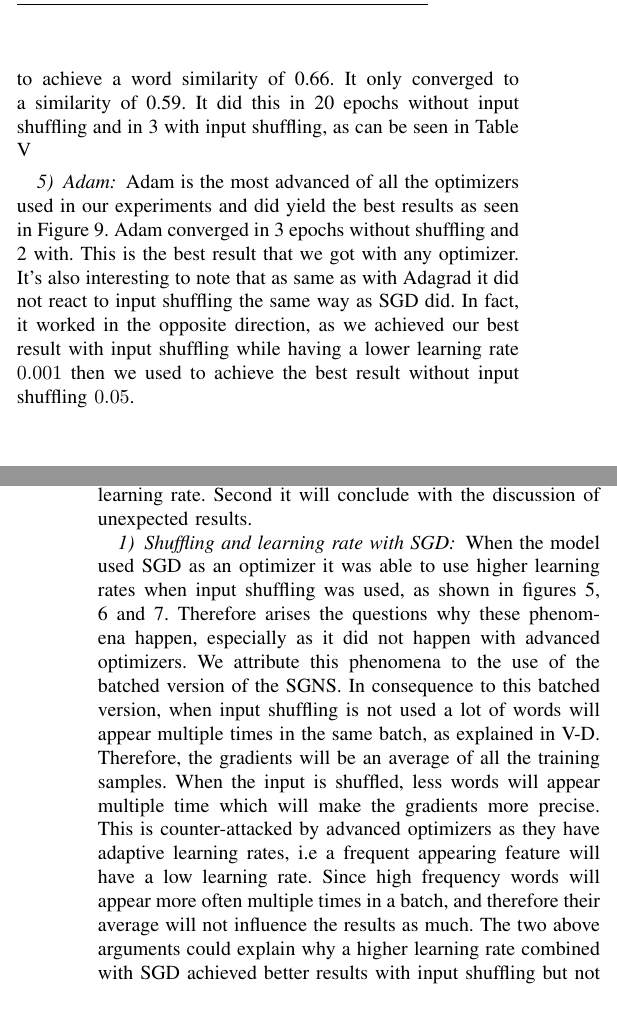
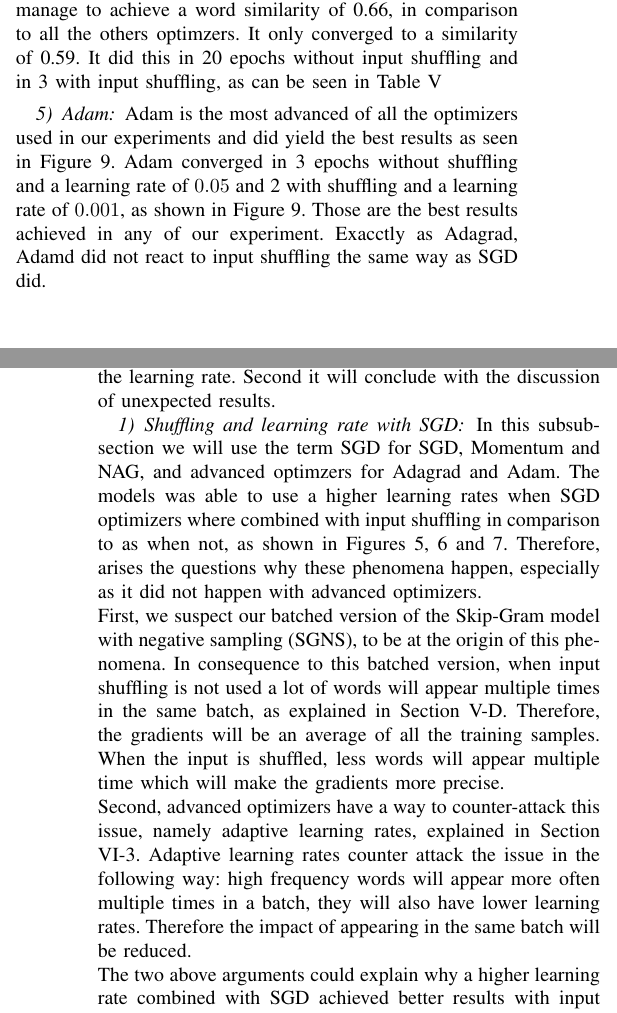
Before and after one commit to c3dric373/Pa-19-SGNS-Optimization, a LaTeX paper (icdm/submission/paper.tex, which reads icdm/submission/includes/discussion.tex, icdm/submission/includes/results.tex): two parts of the columns of pages 9 and 10 of 11, joined at a grey line, cut so that both start at the same text. Compiled offline with pdfLaTeX; a missing font is replaced by an installed copy or a similar font; a LaTeX package or settings file that is missing is left out.

Commit message:
discussion our work reworked

```diff
--- a/icdm/submission/includes/discussion.tex
+++ b/icdm/submission/includes/discussion.tex
@@ -5,9 +5,11 @@ This subsection shortly discusses the empirical results and then extensively com
 
 \subsection{Our work}
-This Section discusses our findings. First it will analyze the possible reasons behind the influence of input shuffling to the learning rate. Second it will conclude with the discussion of unexpected results.
+This subsection discusses our findings. First it will analyze the possible reasons behind the influence of input shuffling to the learning rate. Second it will conclude with the discussion of unexpected results.
 
 \subsubsection{Shuffling and learning rate with SGD}
-When the model used SGD as an optimizer it was able to use higher learning rates when input shuffling was used, as shown in figures \ref{fig:results_sgd}, \ref{fig:results_mom} and \ref{fig:results_nag}. Therefore arises the questions why these phenomena happen, especially as it did not happen with advanced optimizers. We attribute this phenomena to the use of the batched version of the SGNS.  In consequence to this batched version, when input shuffling is not used a lot of words will appear multiple times in the same batch, as explained in \ref{ssec:shuffling}. Therefore, the gradients will be an average of all the training samples. When the input is shuffled, less words will appear multiple time which will make the gradients more precise.  This is counter-attacked by advanced optimizers as they have adaptive learning rates, i.e a frequent appearing feature will have a low learning rate. Since high frequency words will appear more often multiple times in a batch, and therefore their average will not influence the results as much. The two above arguments could explain why a higher learning rate combined with SGD achieved better results with input shuffling but not when advanced optimizers are used.
+In this subsubsection we will use the term SGD for SGD, Momentum and NAG, and advanced optimzers for Adagrad and Adam. The models was able to use a higher learning rates when SGD optimizers where combined with input shuffling in comparison to as when not, as shown in Figures \ref{fig:results_sgd}, \ref{fig:results_mom} and \ref{fig:results_nag}. Therefore, arises the questions why these phenomena happen, especially as it did not happen with advanced optimizers.  \\
+First, we suspect our batched version of the Skip-Gram model with negative sampling (SGNS), to be at the origin of this phenomena. In consequence to this batched version, when input shuffling is not used a lot of words will appear multiple times in the same batch, as explained in Section \ref{ssec:shuffling}. Therefore, the gradients will be an average of all the training samples. When the input is shuffled, less words will appear multiple time which will make the gradients more precise.\\
+Second, advanced optimizers have a way to counter-attack this issue, namely adaptive learning rates, explained in Section \ref{ssec:results_adagrad}. Adaptive learning rates counter attack the issue in the following way: high frequency words  will appear more often multiple times in a batch, they will also have lower learning rates. Therefore the impact of appearing in the same batch will be reduced. \\  The two above arguments could explain why a higher learning rate combined with SGD achieved better results with input shuffling but not when advanced optimizers are used.
 
 \subsubsection{Large differences with NAG and SGD when using shuffling}
 SGD and NAG both have very different values when using shuffling in comparison to unshuffled input, as shown in figures \ref{fig:results_sgd} and \ref{fig:results_nag}, plain SGD. We do not only attribute those results to input shuffling but partially also to a good random initialization guess. Due to a lack of time these results were not replicate more than once.
--- a/icdm/submission/includes/results.tex
+++ b/icdm/submission/includes/results.tex
@@ -39,8 +39,8 @@ Here it's interesting to notice that a higher learning rate combined with input
 \label{fig:results_adagrad_shuffle}
 \end{figure}
 \subsubsection{Adadelta}
-In theory Adadelta \cite{adadelta} should outperform Adagrad as it's an extension of the former. Because it didn't have any learning rate to tune, we only did 2 experiments, with and without input shuffling.
-We are aware of the fact that there are additional hyper parameters to Adadelta. We decide not to tune theim for to reasons: first for simplicity reasons and second because their effect is not as high as the learning rate. The parameter that defines the percentage taken when calculating the exponentially decaying average of past gradients was set to $\rho = 0.9$. Adadelta did not manage to achieve a word similarity of 0.66. It only converged to a similarity of 0.59. It did this in 20 epochs without input shuffling and in 3 with input shuffling, as can be seen in Table \ref{table:results_adadelta}
+In theory Adadelta \cite{adadelta} should outperform Adagrad as it's an extension of the former. Adadelta doesn't  have any learning rate to tune, therefore we only did 2 experiments, with and without input shuffling.
+We are aware of the fact that there are additional hyper parameters to Adadelta. We decide not to tune them for two reasons: first for simplicity reasons and second because their effect is not as high as the learning rate. The hyper parameter, $\rho$ that defines the percentage taken when calculating the exponentially decaying average of past gradients was set to $\rho = 0.9$. Adadelta did not manage to achieve a word similarity of 0.66, in comparison to all the others optimzers. It only converged to a similarity of 0.59. It did this in 20 epochs without input shuffling and in 3 with input shuffling, as can be seen in Table \ref{table:results_adadelta}
 
 
 \begin{table}[tb]
@@ -58,7 +58,7 @@ With Shuffling & 3 & 0.59 \\
 \end{table}
 
 \subsubsection{Adam}
-Adam is the most advanced of all the optimizers used in our experiments and did yield the best results as seen in Figure \ref{fig:results_adam_shuffle}. Adam converged in 3 epochs without shuffling and 2 with. This is the best result that we got with any optimizer.  It's also interesting to note that as same as with Adagrad it did not react to input shuffling the same way as SGD did. In fact, it worked in the opposite direction, as we achieved our best result with input shuffling while having a lower learning rate $0.001$ then we used to achieve the best result without input shuffling $0.05$.
+Adam is the most advanced of all the optimizers used in our experiments and did yield the best results as seen in Figure \ref{fig:results_adam_shuffle}. Adam converged in 3 epochs without shuffling and a learning rate of $0.05$ and 2 with shuffling and a learning rate of $0.001$, as shown in Figure \ref{fig:results_adam_shuffle}. Those are the best results achieved in any of our experiment. Exacctly as Adagrad, Adamd did not react to input shuffling the same way as SGD did.
 \begin{figure}[h]
     \centering
             \includegraphics[scale=0.3]{images/results_adam_shuffle}
```
Also changed, not shown: icdm/submission/paper.pdf, icdm/submission/includes/discussion.tex (2 more changed lines), icdm/submission/includes/results.tex (6 more changed lines).
